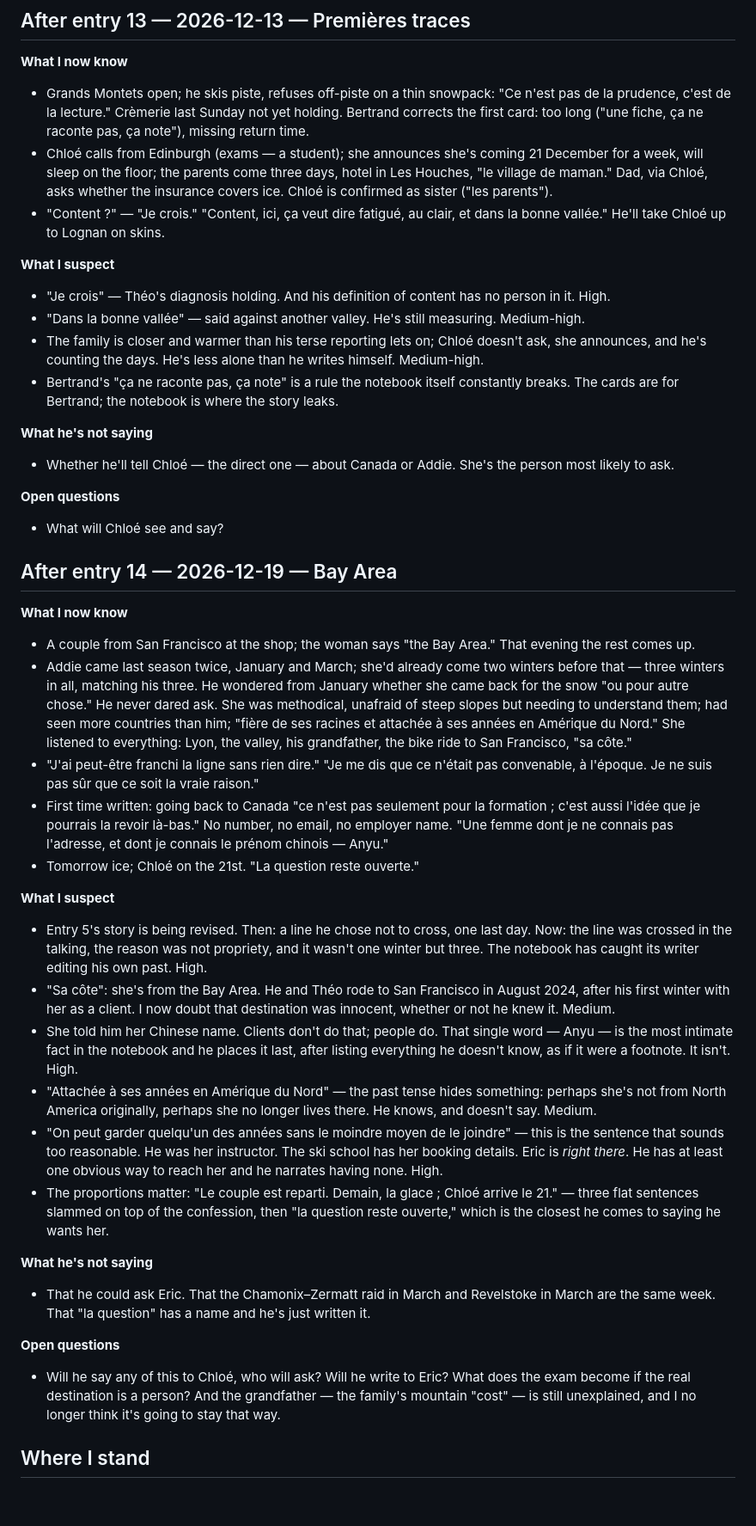
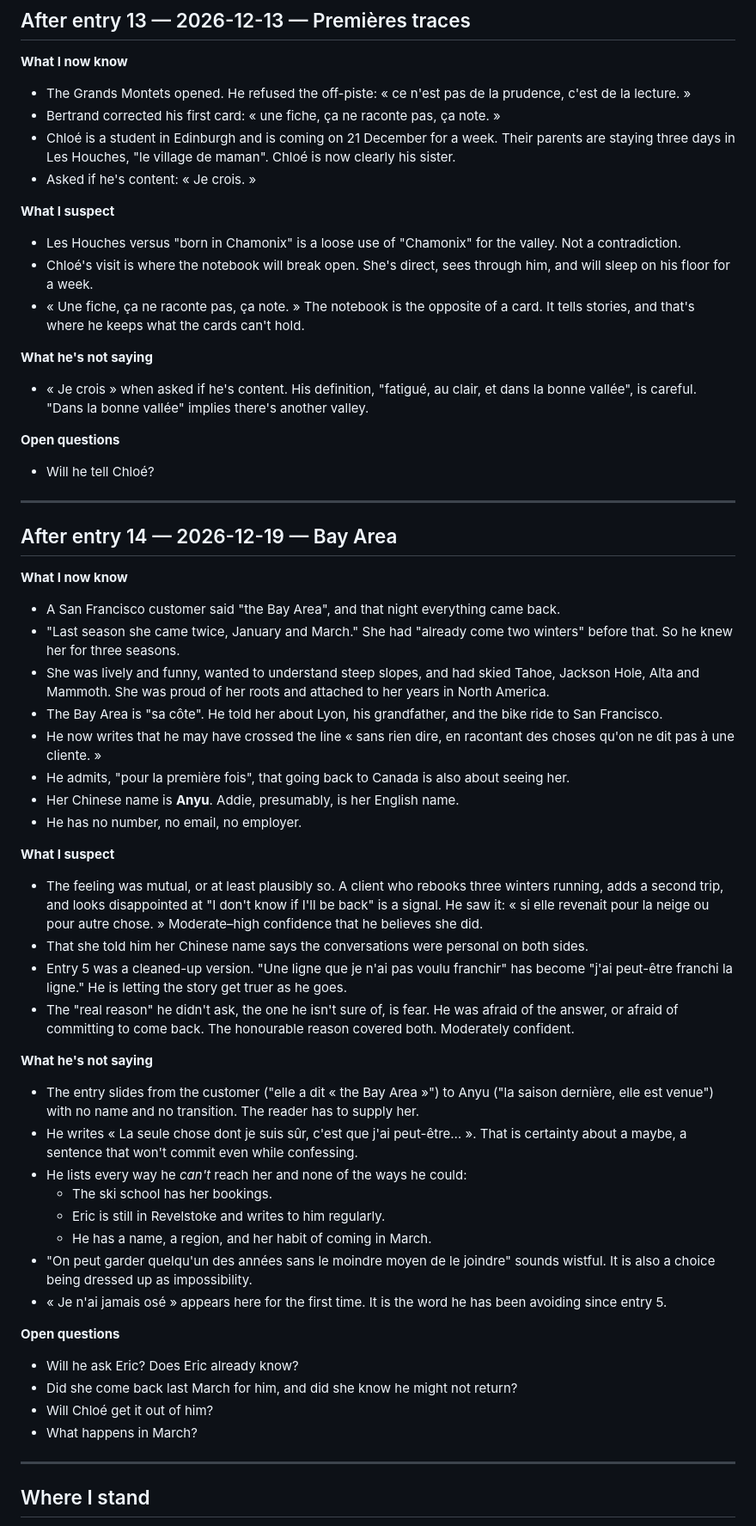
Before and after one commit to arqbca11/felix-field-notes, a Markdown page: STORY-READER.md, the part around one of its changes. Shown at 86% size. GitHub-like rendering; blank space fills up the shorter version.

Commit message:
STORY-READER.md rebuilt after the Eric/Addie corrections
Co-Authored-By: Claude Opus 5.5 (1M context) <noreply@anthropic.com>

```diff
--- a/STORY-READER.md
+++ b/STORY-READER.md
@@ -219,44 +261,59 @@ This is a record of what a reader knows, suspects, and is waiting for after read
 ## After entry 13 — 2026-12-13 — Premières traces
 
 **What I now know**
-- Grands Montets open; he skis piste, refuses off-piste on a thin snowpack: "Ce n'est pas de la prudence, c'est de la lecture." Crèmerie last Sunday not yet holding. Bertrand corrects the first card: too long ("une fiche, ça ne raconte pas, ça note"), missing return time.
-- Chloé calls from Edinburgh (exams — a student); she announces she's coming 21 December for a week, will sleep on the floor; the parents come three days, hotel in Les Houches, "le village de maman." Dad, via Chloé, asks whether the insurance covers ice. Chloé is confirmed as sister ("les parents").
-- "Content ?" — "Je crois." "Content, ici, ça veut dire fatigué, au clair, et dans la bonne vallée." He'll take Chloé up to Lognan on skins.
+- The Grands Montets opened. He refused the off-piste: « ce n'est pas de la prudence, c'est de la lecture. »
+- Bertrand corrected his first card: « une fiche, ça ne raconte pas, ça note. »
+- Chloé is a student in Edinburgh and is coming on 21 December for a week. Their parents are staying three days in Les Houches, "le village de maman". Chloé is now clearly his sister.
+- Asked if he's content: « Je crois. »
 
 **What I suspect**
-- "Je crois" — Théo's diagnosis holding. And his definition of content has no person in it. High.
-- "Dans la bonne vallée" — said against another valley. He's still measuring. Medium-high.
-- The family is closer and warmer than his terse reporting lets on; Chloé doesn't ask, she announces, and he's counting the days. He's less alone than he writes himself. Medium-high.
-- Bertrand's "ça ne raconte pas, ça note" is a rule the notebook itself constantly breaks. The cards are for Bertrand; the notebook is where the story leaks.
+- Les Houches versus "born in Chamonix" is a loose use of "Chamonix" for the valley. Not a contradiction.
+- Chloé's visit is where the notebook will break open. She's direct, sees through him, and will sleep on his floor for a week.
+- « Une fiche, ça ne raconte pas, ça note. » The notebook is the opposite of a card. It tells stories, and that's where he keeps what the cards can't hold.
 
 **What he's not saying**
-- Whether he'll tell Chloé — the direct one — about Canada or Addie. She's the person most likely to ask.
+- « Je crois » when asked if he's content. His definition, "fatigué, au clair, et dans la bonne vallée", is careful. "Dans la bonne vallée" implies there's another valley.
 
 **Open questions**
-- What will Chloé see and say?
+- Will he tell Chloé?
+
+---
 
 ## After entry 14 — 2026-12-19 — Bay Area
 
 **What I now know**
-- A couple from San Francisco at the shop; the woman says "the Bay Area." That evening the rest comes up.
-- Addie came last season twice, January and March; she'd already come two winters before that — three winters in all, matching his three. He wondered from January whether she came back for the snow "ou pour autre chose." He never dared ask. She was methodical, unafraid of steep slopes but needing to understand them; had seen more countries than him; "fière de ses racines et attachée à ses années en Amérique du Nord." She listened to everything: Lyon, the valley, his grandfather, the bike ride to San Francisco, "sa côte."
-- "J'ai peut-être franchi la ligne sans rien dire." "Je me dis que ce n'était pas convenable, à l'époque. Je ne suis pas sûr que ce soit la vraie raison."
-- First time written: going back to Canada "ce n'est pas seulement pour la formation ; c'est aussi l'idée que je pourrais la revoir là-bas." No number, no email, no employer name. "Une femme dont je ne connais pas l'adresse, et dont je connais le prénom chinois — Anyu."
-- Tomorrow ice; Chloé on the 21st. "La question reste ouverte."
+- A San Francisco customer said "the Bay Area", and that night everything came back.
+- "Last season she came twice, January and March." She had "already come two winters" before that. So he knew her for three seasons.
+- She was lively and funny, wanted to understand steep slopes, and had skied Tahoe, Jackson Hole, Alta and Mammoth. She was proud of her roots and attached to her years in North America.
+- The Bay Area is "sa côte". He told her about Lyon, his grandfather, and the bike ride to San Francisco.
+- He now writes that he may have crossed the line « sans rien dire, en racontant des choses qu'on ne dit pas à une cliente. »
+- He admits, "pour la première fois", that going back to Canada is also about seeing her.
+- Her Chinese name is **Anyu**. Addie, presumably, is her English name.
+- He has no number, no email, no employer.
 
 **What I suspect**
-- Entry 5's story is being revised. Then: a line he chose not to cross, one last day. Now: the line was crossed in the talking, the reason was not propriety, and it wasn't one winter but three. The notebook has caught its writer editing his own past. High.
-- "Sa côte": she's from the Bay Area. He and Théo rode to San Francisco in August 2024, after his first winter with her as a client. I now doubt that destination was innocent, whether or not he knew it. Medium.
-- She told him her Chinese name. Clients don't do that; people do. That single word — Anyu — is the most intimate fact in the notebook and he places it last, after listing everything he doesn't know, as if it were a footnote. It isn't. High.
-- "Attachée à ses années en Amérique du Nord" — the past tense hides something: perhaps she's not from North America originally, perhaps she no longer lives there. He knows, and doesn't say. Medium.
-- "On peut garder quelqu'un des années sans le moindre moyen de le joindre" — this is the sentence that sounds too reasonable. He was her instructor. The ski school has her booking details. Eric is *right there*. He has at least one obvious way to reach her and he narrates having none. High.
-- The proportions matter: "Le couple est reparti. Demain, la glace ; Chloé arrive le 21." — three flat sentences slammed on top of the confession, then "la question reste ouverte," which is the closest he comes to saying he wants her.
+- The feeling was mutual, or at least plausibly so. A client who rebooks three winters running, adds a second trip, and looks disappointed at "I don't know if I'll be back" is a signal. He saw it: « si elle revenait pour la neige ou pour autre chose. » Moderate–high confidence that he believes she did.
+- That she told him her Chinese name says the conversations were personal on both sides.
+- Entry 5 was a cleaned-up version. "Une ligne que je n'ai pas voulu franchir" has become "j'ai peut-être franchi la ligne." He is letting the story get truer as he goes.
+- The "real reason" he didn't ask, the one he isn't sure of, is fear. He was afraid of the answer, or afraid of committing to come back. The honourable reason covered both. Moderately confident.
 
 **What he's not saying**
-- That he could ask Eric. That the Chamonix–Zermatt raid in March and Revelstoke in March are the same week. That "la question" has a name and he's just written it.
+- The entry slides from the customer ("elle a dit « the Bay Area »") to Anyu ("la saison dernière, elle est venue") with no name and no transition. The reader has to supply her.
+- He writes « La seule chose dont je suis sûr, c'est que j'ai peut-être… ». That is certainty about a maybe, a sentence that won't commit even while confessing.
+- He lists every way he *can't* reach her and none of the ways he could:
+  - The ski school has her bookings.
+  - Eric is still in Revelstoke and writes to him regularly.
+  - He has a name, a region, and her habit of coming in March.
+- "On peut garder quelqu'un des années sans le moindre moyen de le joindre" sounds wistful. It is also a choice being dressed up as impossibility.
+- « Je n'ai jamais osé » appears here for the first time. It is the word he has been avoiding since entry 5.
 
 **Open questions**
-- Will he say any of this to Chloé, who will ask? Will he write to Eric? What does the exam become if the real destination is a person? And the grandfather — the family's mountain "cost" — is still unexplained, and I no longer think it's going to stay that way.
+- Will he ask Eric? Does Eric already know?
+- Did she come back last March for him, and did she know he might not return?
+- Will Chloé get it out of him?
+- What happens in March?
+
+---
 
 ## Where I stand
 
```
Also changed, not shown: other parts of STORY-READER.md (+133 -91 lines).
